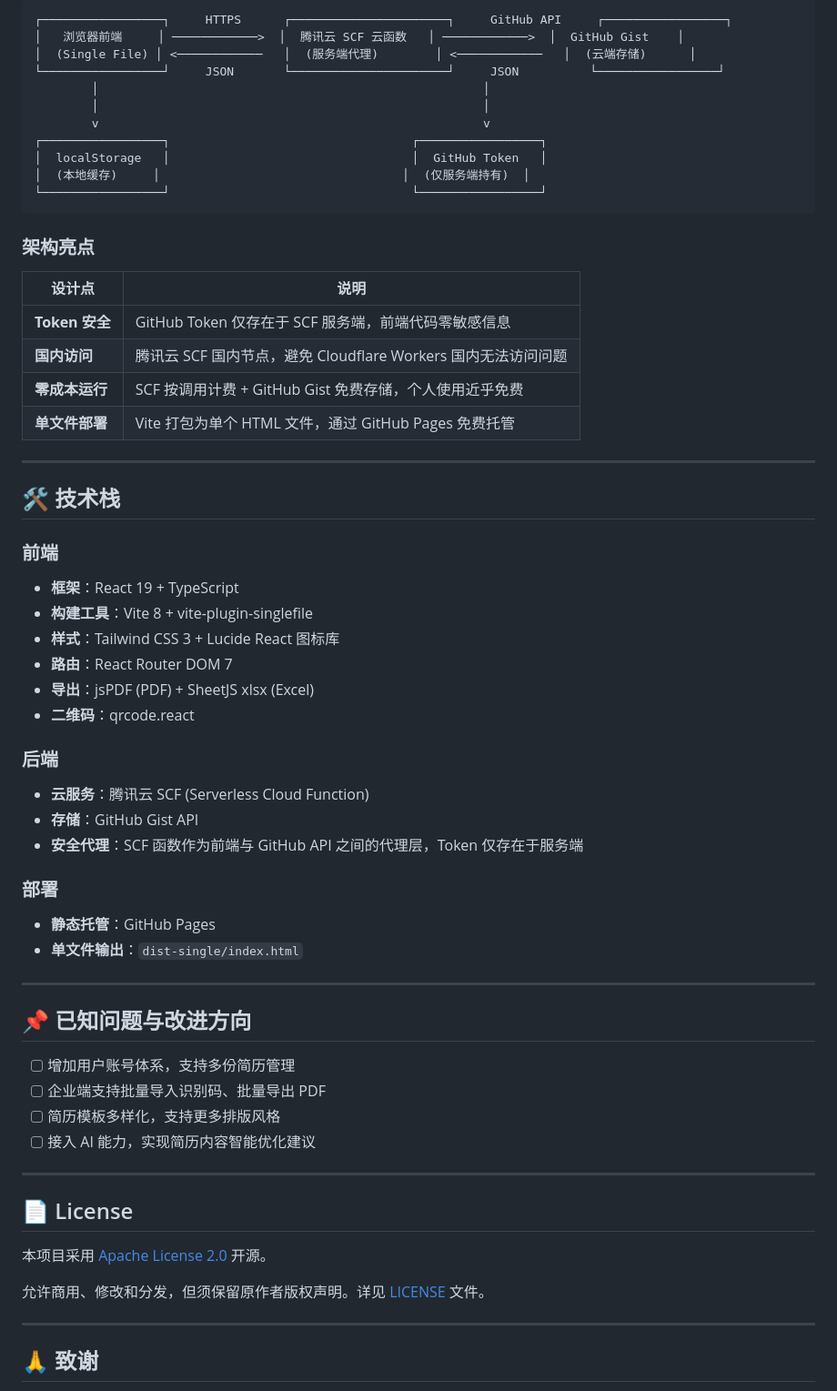
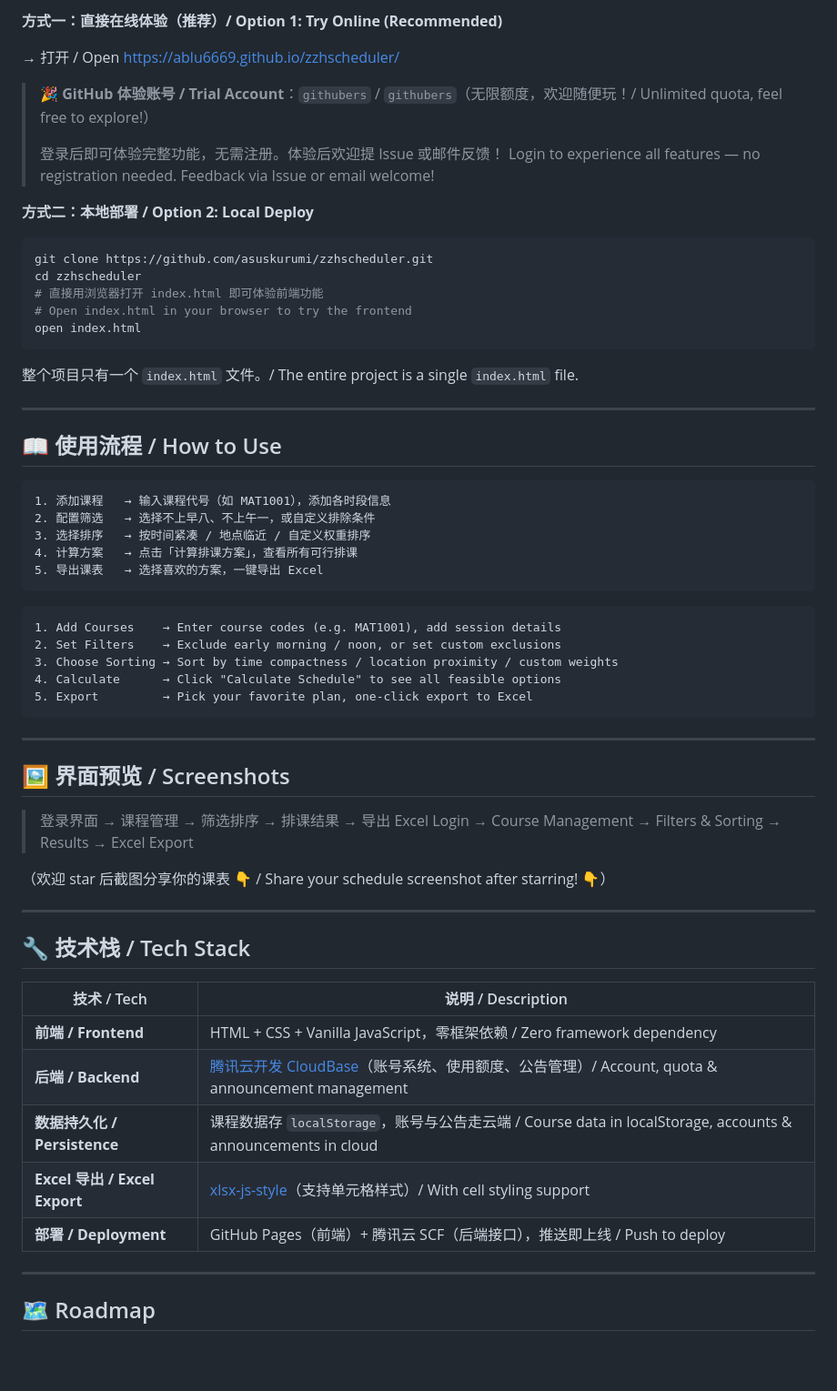
Before and after one commit to Ablu6669/zzhscheduler, a Markdown page: README.md, the part around one of its changes. Shown at 91% size. GitHub-like rendering; blank space fills up the shorter version.

````diff
--- a/README.md
+++ b/README.md
@@ -40,66 +55,67 @@
 
-```
-┌─────────────────┐     HTTPS      ┌──────────────────────┐     GitHub API     ┌─────────────────┐
-│   浏览器前端     │ ────────────>  │  腾讯云 SCF 云函数   │ ────────────>  │  GitHub Gist    │
-│  (Single File) │ <────────────   │  (服务端代理)        │ <────────────   │  (云端存储)      │
-└─────────────────┘     JSON       └──────────────────────┘     JSON          └─────────────────┘
-        │                                                      │
-        │                                                      │
-        v                                                      v
-┌─────────────────┐                                  ┌─────────────────┐
-│  localStorage   │                                  │  GitHub Token   │
-│  (本地缓存)     │                                  │  (仅服务端持有)  │
-└─────────────────┘                                  └─────────────────┘
+**方式一：直接在线体验（推荐）/ Option 1: Try Online (Recommended)**
+
+→ 打开 / Open [https://ablu6669.github.io/zzhscheduler/](https://ablu6669.github.io/zzhscheduler/)
+
+> 🎉 **GitHub 体验账号 / Trial Account**：`githubers` / `githubers`（无限额度，欢迎随便玩！/ Unlimited quota, feel free to explore!）
+>
+> 登录后即可体验完整功能，无需注册。体验后欢迎提 Issue 或邮件反馈！
+> Login to experience all features — no registration needed. Feedback via Issue or email welcome!
+
+**方式二：本地部署 / Option 2: Local Deploy**
+
+```bash
+git clone https://github.com/asuskurumi/zzhscheduler.git
+cd zzhscheduler
+# 直接用浏览器打开 index.html 即可体验前端功能
+# Open index.html in your browser to try the frontend
+open index.html
 ```
 
-### 架构亮点
-
-| 设计点 | 说明 |
-|--------|------|
-| **Token 安全** | GitHub Token 仅存在于 SCF 服务端，前端代码零敏感信息 |
-| **国内访问** | 腾讯云 SCF 国内节点，避免 Cloudflare Workers 国内无法访问问题 |
-| **零成本运行** | SCF 按调用计费 + GitHub Gist 免费存储，个人使用近乎免费 |
-| **单文件部署** | Vite 打包为单个 HTML 文件，通过 GitHub Pages 免费托管 |
+整个项目只有一个 `index.html` 文件。/ The entire project is a single `index.html` file.
 
 ---
 
-## 🛠️ 技术栈
+## 📖 使用流程 / How to Use
 
-### 前端
-- **框架**：React 19 + TypeScript
-- **构建工具**：Vite 8 + vite-plugin-singlefile
-- **样式**：Tailwind CSS 3 + Lucide React 图标库
-- **路由**：React Router DOM 7
-- **导出**：jsPDF (PDF) + SheetJS xlsx (Excel)
-- **二维码**：qrcode.react
+```
+1. 添加课程   → 输入课程代号（如 MAT1001），添加各时段信息
+2. 配置筛选   → 选择不上早八、不上午一，或自定义排除条件
+3. 选择排序   → 按时间紧凑 / 地点临近 / 自定义权重排序
+4. 计算方案   → 点击「计算排课方案」，查看所有可行排课
+5. 导出课表   → 选择喜欢的方案，一键导出 Excel
+```
 
-### 后端
-- **云服务**：腾讯云 SCF (Serverless Cloud Function)
-- **存储**：GitHub Gist API
-- **安全代理**：SCF 函数作为前端与 GitHub API 之间的代理层，Token 仅存在于服务端
-
-### 部署
-- **静态托管**：GitHub Pages
-- **单文件输出**：`dist-single/index.html`
+```
+1. Add Courses    → Enter course codes (e.g. MAT1001), add session details
+2. Set Filters    → Exclude early morning / noon, or set custom exclusions
+3. Choose Sorting → Sort by time compactness / location proximity / custom weights
+4. Calculate      → Click "Calculate Schedule" to see all feasible options
+5. Export         → Pick your favorite plan, one-click export to Excel
+```
 
 ---
 
-## 📌 已知问题与改进方向
+## 🖼️ 界面预览 / Screenshots
 
-- [ ] 增加用户账号体系，支持多份简历管理
-- [ ] 企业端支持批量导入识别码、批量导出 PDF
-- [ ] 简历模板多样化，支持更多排版风格
-- [ ] 接入 AI 能力，实现简历内容智能优化建议
+> 登录界面 → 课程管理 → 筛选排序 → 排课结果 → 导出 Excel
+> Login → Course Management → Filters & Sorting → Results → Excel Export
+
+（欢迎 star 后截图分享你的课表 👇 / Share your schedule screenshot after starring! 👇）
 
 ---
 
-## 📄 License
+## 🔧 技术栈 / Tech Stack
 
-本项目采用 [Apache License 2.0](./LICENSE) 开源。
-
-允许商用、修改和分发，但须保留原作者版权声明。详见 [LICENSE](./LICENSE) 文件。
+| 技术 / Tech | 说明 / Description |
+|------|------|
+| **前端 / Frontend** | HTML + CSS + Vanilla JavaScript，零框架依赖 / Zero framework dependency |
+| **后端 / Backend** | [腾讯云开发 CloudBase](https://tcb.cloud.tencent.com/)（账号系统、使用额度、公告管理）/ Account, quota & announcement management |
+| **数据持久化 / Persistence** | 课程数据存 `localStorage`，账号与公告走云端 / Course data in localStorage, accounts & announcements in cloud |
+| **Excel 导出 / Excel Export** | [xlsx-js-style](https://github.com/gitbrent/xlsx-js-style)（支持单元格样式）/ With cell styling support |
+| **部署 / Deployment** | GitHub Pages（前端）+ 腾讯云 SCF（后端接口），推送即上线 / Push to deploy |
 
 ---
 
-## 🙏 致谢
+## 🗺️ Roadmap
 
````
Also changed, not shown: other parts of README.md (+93 -27 lines).
